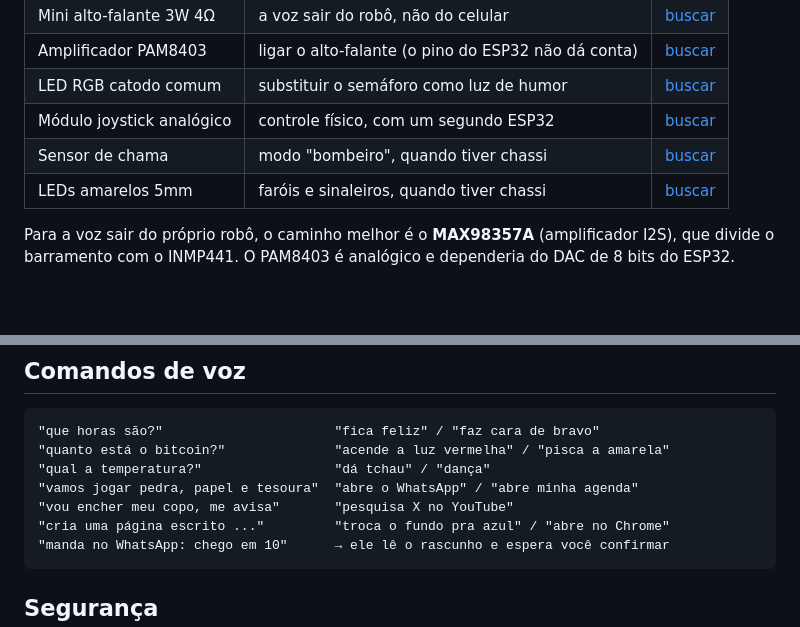
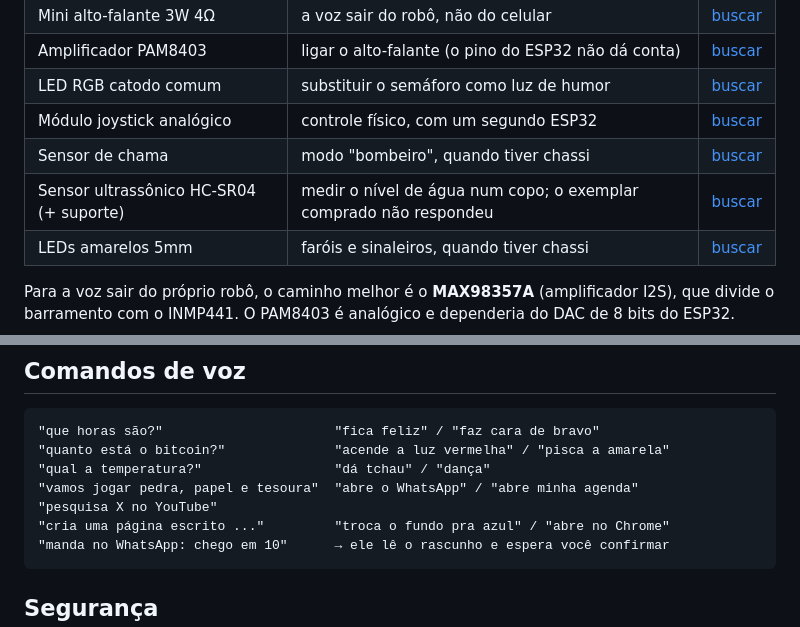
Before and after one commit to fabriciowth/cozmo-esp32, a Markdown page: README.md, 2 parts joined by grey strips. GitHub-like rendering; blank space fills up the shorter version.

````diff
--- a/README.md
+++ b/README.md
@@ -77,6 +73,7 @@ Chegaram depois, ou esperam a próxima etapa do projeto.
 | LED RGB catodo comum | substituir o semáforo como luz de humor | [buscar](https://shopee.com.br/search?keyword=led%20rgb%205mm%20catodo%20comum) |
 | Módulo joystick analógico | controle físico, com um segundo ESP32 | [buscar](https://shopee.com.br/search?keyword=modulo%20joystick%20analogico%20arduino) |
 | Sensor de chama | modo "bombeiro", quando tiver chassi | [buscar](https://shopee.com.br/search?keyword=sensor%20de%20chama%20arduino) |
+| Sensor ultrassônico HC-SR04 (+ suporte) | medir o nível de água num copo; o exemplar comprado não respondeu | [buscar](https://shopee.com.br/search?keyword=sensor%20ultrassonico%20hc-sr04) |
 | LEDs amarelos 5mm | faróis e sinaleiros, quando tiver chassi | [buscar](https://shopee.com.br/search?keyword=led%20amarelo%205mm%20difuso) |
 
 Para a voz sair do próprio robô, o caminho melhor é o **MAX98357A** (amplificador I2S), que divide o
@@ -147,7 +138,7 @@ estar aberta no Chrome **do Mac**, não no celular.
 "quanto está o bitcoin?"              "acende a luz vermelha" / "pisca a amarela"
 "qual a temperatura?"                 "dá tchau" / "dança"
 "vamos jogar pedra, papel e tesoura"  "abre o WhatsApp" / "abre minha agenda"
-"vou encher meu copo, me avisa"       "pesquisa X no YouTube"
+"pesquisa X no YouTube"
 "cria uma página escrito ..."         "troca o fundo pra azul" / "abre no Chrome"
 "manda no WhatsApp: chego em 10"      → ele lê o rascunho e espera você confirmar
 ```
````
Also changed, not shown: other parts of README.md (+6 -15 lines).
